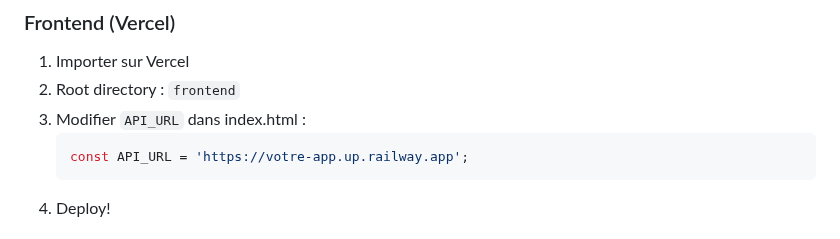
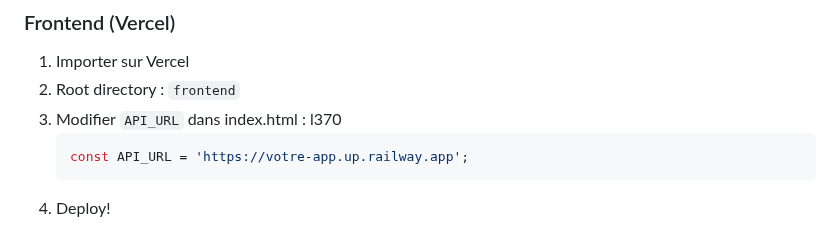
Before and after one commit to Volgine/LocalPCTest-BOT-ARCHI-URBA, a Markdown page: readme.md, the part around the change. Rendered like a GitHub page.

````diff
--- a/readme.md
+++ b/readme.md
@@ -48,7 +48,7 @@ start.bat
 ### Frontend (Vercel)
 1. Importer sur Vercel
 2. Root directory : `frontend`
-3. Modifier `API_URL` dans index.html :
+3. Modifier `API_URL` dans index.html : l370
    ```javascript
    const API_URL = 'https://votre-app.up.railway.app';
    ```
````
